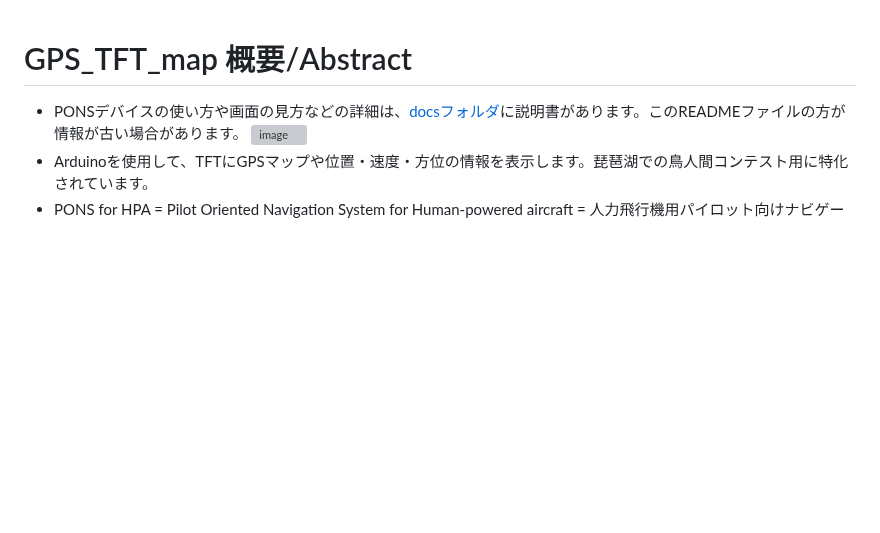
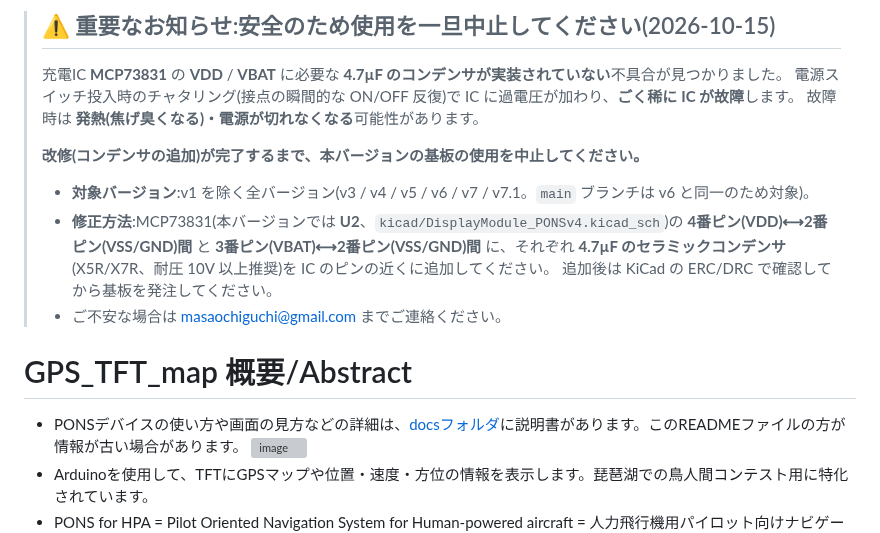
Before and after one commit to MasaoC/GPS-TFT-Map_PONS, a Markdown page: README.md, the part around the change. Drawn GitHub-style; blank space fills up the shorter version; grey boxes are pictures that could not be loaded.

Commit message:
安全上の重要なお知らせ: MCP73831 充電回路のコンデンサ抜けについて
充電IC MCP73831(本バージョンではU2)の VDD/VBAT に必要な 4.7uF コンデンサが設計上入っていなかった
不具合を発見。電源スイッチ投入時のチャタリングで IC に過電圧が加わり、ごく稀に IC が故障し、
発熱・電源が切れなくなる可能性がある。改修が完了するまで使用中止を呼びかける注意書きと
修正方法(kicad/DisplayModule_PONSv4.kicad_sch の U2)を README 先頭にまとめて記載。

Co-Authored-By: Claude Sonnet 5 <noreply@anthropic.com>
Claude-Session: https://claude.ai/code/session_014mWt2rXnfpLy2yR1cp7RMZ

```diff
--- a/README.md
+++ b/README.md
@@ -1,3 +1,18 @@
+> ## ⚠️ 重要なお知らせ:安全のため使用を一旦中止してください(2026-10-15)
+>
+> 充電IC **MCP73831** の **VDD** / **VBAT** に必要な **4.7µF のコンデンサが実装されていない**不具合が見つかりました。
+> 電源スイッチ投入時のチャタリング(接点の瞬間的な ON/OFF 反復)で IC に過電圧が加わり、**ごく稀に IC が故障**します。
+> 故障時は **発熱(焦げ臭くなる)・電源が切れなくなる**可能性があります。
+>
+> **改修(コンデンサの追加)が完了するまで、本バージョンの基板の使用を中止してください。**
+>
+> * **対象バージョン**:v1 を除く全バージョン(v3 / v4 / v5 / v6 / v7 / v7.1。`main` ブランチは v6 と同一のため対象)。
+> * **修正方法**:MCP73831(本バージョンでは **U2**、`kicad/DisplayModule_PONSv4.kicad_sch`)の
+>   **4番ピン(VDD)⟷2番ピン(VSS/GND)間** と **3番ピン(VBAT)⟷2番ピン(VSS/GND)間** に、それぞれ
+>   **4.7µF のセラミックコンデンサ**(X5R/X7R、耐圧 10V 以上推奨)を IC のピンの近くに追加してください。
+>   追加後は KiCad の ERC/DRC で確認してから基板を発注してください。
+> * ご不安な場合は masaochiguchi@gmail.com までご連絡ください。
+
 # GPS_TFT_map 概要/Abstract
  * PONSデバイスの使い方や画面の見方などの詳細は、[docsフォルダ](docs)に説明書があります。このREADMEファイルの方が情報が古い場合があります。
    ![image](https://github.com/user-attachments/assets/e5c458c2-ea0e-470b-8ae2-00049514d380)
```
